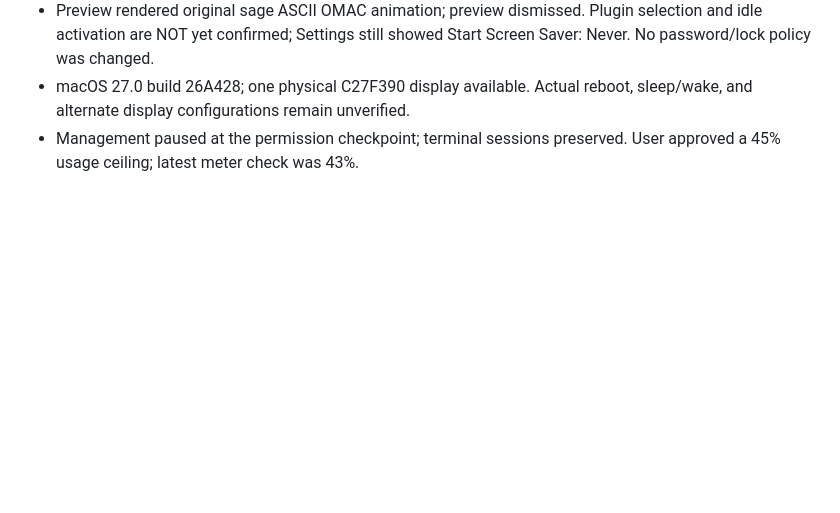
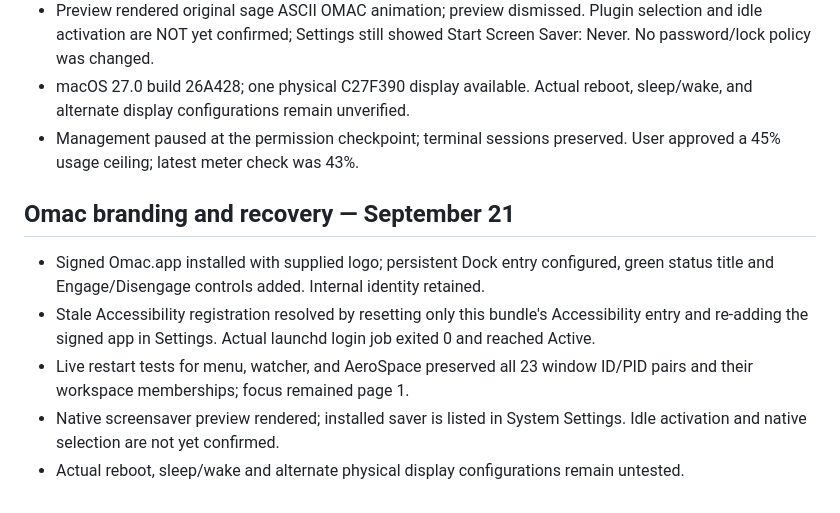
Before and after one commit to rickndanger-ctrl/omac, a Markdown page: VERIFICATION.md, the part around the change. Drawn GitHub-style; blank space fills up the shorter version.

Commit message:
Record native login and live helper recovery evidence

```diff
--- a/VERIFICATION.md
+++ b/VERIFICATION.md
@@ -58,3 +58,10 @@ Six-terminal reset completed in 0.167 seconds with the same window IDs. Seven te
 - Preview rendered original sage ASCII OMAC animation; preview dismissed. Plugin selection and idle activation are NOT yet confirmed; Settings still showed Start Screen Saver: Never. No password/lock policy was changed.
 - macOS 27.0 build 26A428; one physical C27F390 display available. Actual reboot, sleep/wake, and alternate display configurations remain unverified.
 - Management paused at the permission checkpoint; terminal sessions preserved. User approved a 45% usage ceiling; latest meter check was 43%.
+
+## Omac branding and recovery — September 21
+- Signed Omac.app installed with supplied logo; persistent Dock entry configured, green status title and Engage/Disengage controls added. Internal identity retained.
+- Stale Accessibility registration resolved by resetting only this bundle's Accessibility entry and re-adding the signed app in Settings. Actual launchd login job exited 0 and reached Active.
+- Live restart tests for menu, watcher, and AeroSpace preserved all 23 window ID/PID pairs and their workspace memberships; focus remained page 1.
+- Native screensaver preview rendered; installed saver is listed in System Settings. Idle activation and native selection are not yet confirmed.
+- Actual reboot, sleep/wake and alternate physical display configurations remain untested.
```
